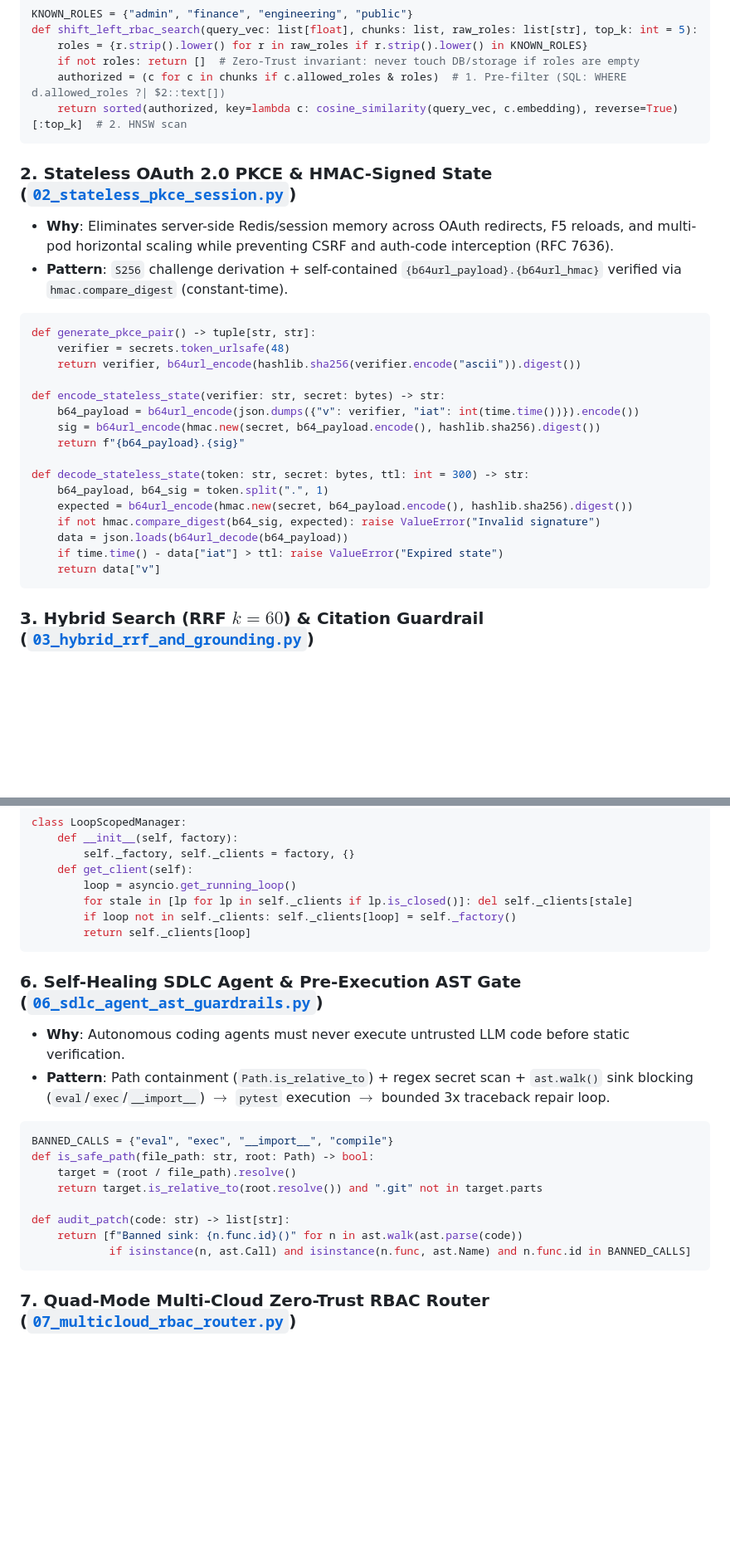
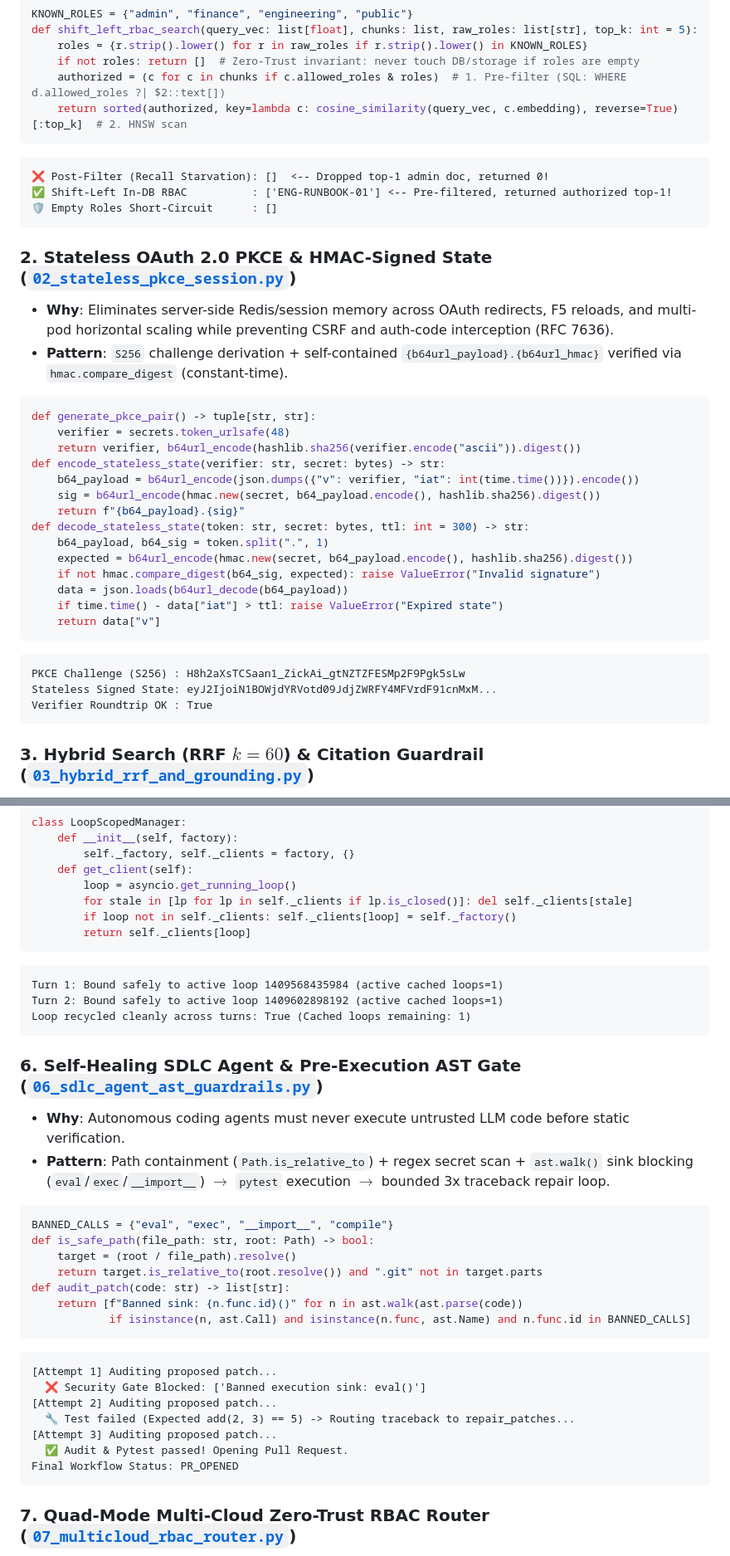
Before and after one commit to Kenono2000/poc, a Markdown page: README.md, 2 parts joined by grey strips. Shown at 83% size. GitHub-like rendering; blank space fills up the shorter version.

````diff
--- a/README.md
+++ b/README.md
@@ -12,6 +13,11 @@ def shift_left_rbac_search(query_vec: list[float], chunks: list, raw_roles: list
     authorized = (c for c in chunks if c.allowed_roles & roles)  # 1. Pre-filter (SQL: WHERE d.allowed_roles ?| $2::text[])
     return sorted(authorized, key=lambda c: cosine_similarity(query_vec, c.embedding), reverse=True)[:top_k]  # 2. HNSW scan
 ```
+```text
+❌ Post-Filter (Recall Starvation): []  <-- Dropped top-1 admin doc, returned 0!
+✅ Shift-Left In-DB RBAC          : ['ENG-RUNBOOK-01'] <-- Pre-filtered, returned authorized top-1!
+🛡️ Empty Roles Short-Circuit      : []
+```
 
 ### 2. Stateless OAuth 2.0 PKCE & HMAC-Signed State ([`02_stateless_pkce_session.py`](file:///c:/src/poc/practice/py/02_stateless_pkce_session.py))
 * **Why**: Eliminates server-side Redis/session memory across OAuth redirects, F5 reloads, and multi-pod horizontal scaling while preventing CSRF and auth-code interception (RFC 7636).
@@ -20,12 +26,10 @@ def shift_left_rbac_search(query_vec: list[float], chunks: list, raw_roles: list
 def generate_pkce_pair() -> tuple[str, str]:
     verifier = secrets.token_urlsafe(48)
     return verifier, b64url_encode(hashlib.sha256(verifier.encode("ascii")).digest())
-
 def encode_stateless_state(verifier: str, secret: bytes) -> str:
     b64_payload = b64url_encode(json.dumps({"v": verifier, "iat": int(time.time())}).encode())
     sig = b64url_encode(hmac.new(secret, b64_payload.encode(), hashlib.sha256).digest())
     return f"{b64_payload}.{sig}"
-
 def decode_stateless_state(token: str, secret: bytes, ttl: int = 300) -> str:
     b64_payload, b64_sig = token.split(".", 1)
     expected = b64url_encode(hmac.new(secret, b64_payload.encode(), hashlib.sha256).digest())
@@ -33,6 +37,11 @@ def decode_stateless_state(token: str, secret: bytes, ttl: int = 300) -> str:
     data = json.loads(b64url_decode(b64_payload))
     if time.time() - data["iat"] > ttl: raise ValueError("Expired state")
     return data["v"]
+```
+```text
+PKCE Challenge (S256) : H8h2aXsTCSaan1_ZickAi_gtNZTZFESMp2F9Pgk5sLw
+Stateless Signed State: eyJ2IjoiN1BOWjdYRVotd09JdjZWRFY4MFVrdF91cnMxM...
+Verifier Roundtrip OK : True
 ```
 
 ### 3. Hybrid Search (RRF $k=60$) & Citation Guardrail ([`03_hybrid_rrf_and_grounding.py`](file:///c:/src/poc/practice/py/03_hybrid_rrf_and_grounding.py))
@@ -83,6 +107,11 @@ class LoopScopedManager:
         if loop not in self._clients: self._clients[loop] = self._factory()
         return self._clients[loop]
 ```
+```text
+Turn 1: Bound safely to active loop 1409568435984 (active cached loops=1)
+Turn 2: Bound safely to active loop 1409602898192 (active cached loops=1)
+Loop recycled cleanly across turns: True (Cached loops remaining: 1)
+```
 
 ### 6. Self-Healing SDLC Agent & Pre-Execution AST Gate ([`06_sdlc_agent_ast_guardrails.py`](file:///c:/src/poc/practice/py/06_sdlc_agent_ast_guardrails.py))
 * **Why**: Autonomous coding agents must never execute untrusted LLM code before static verification.
@@ -92,10 +121,18 @@ BANNED_CALLS = {"eval", "exec", "__import__", "compile"}
 def is_safe_path(file_path: str, root: Path) -> bool:
     target = (root / file_path).resolve()
     return target.is_relative_to(root.resolve()) and ".git" not in target.parts
-
 def audit_patch(code: str) -> list[str]:
     return [f"Banned sink: {n.func.id}()" for n in ast.walk(ast.parse(code))
             if isinstance(n, ast.Call) and isinstance(n.func, ast.Name) and n.func.id in BANNED_CALLS]
+```
+```text
+[Attempt 1] Auditing proposed patch...
+  ❌ Security Gate Blocked: ['Banned execution sink: eval()']
+[Attempt 2] Auditing proposed patch...
+  🔧 Test failed (Expected add(2, 3) == 5) -> Routing traceback to repair_patches...
+[Attempt 3] Auditing proposed patch...
+  ✅ Audit & Pytest passed! Opening Pull Request.
+Final Workflow Status: PR_OPENED
 ```
 
 ### 7. Quad-Mode Multi-Cloud Zero-Trust RBAC Router ([`07_multicloud_rbac_router.py`](file:///c:/src/poc/practice/py/07_multicloud_rbac_router.py))
````
Also changed, not shown: other parts of README.md (+25 -2 lines).
